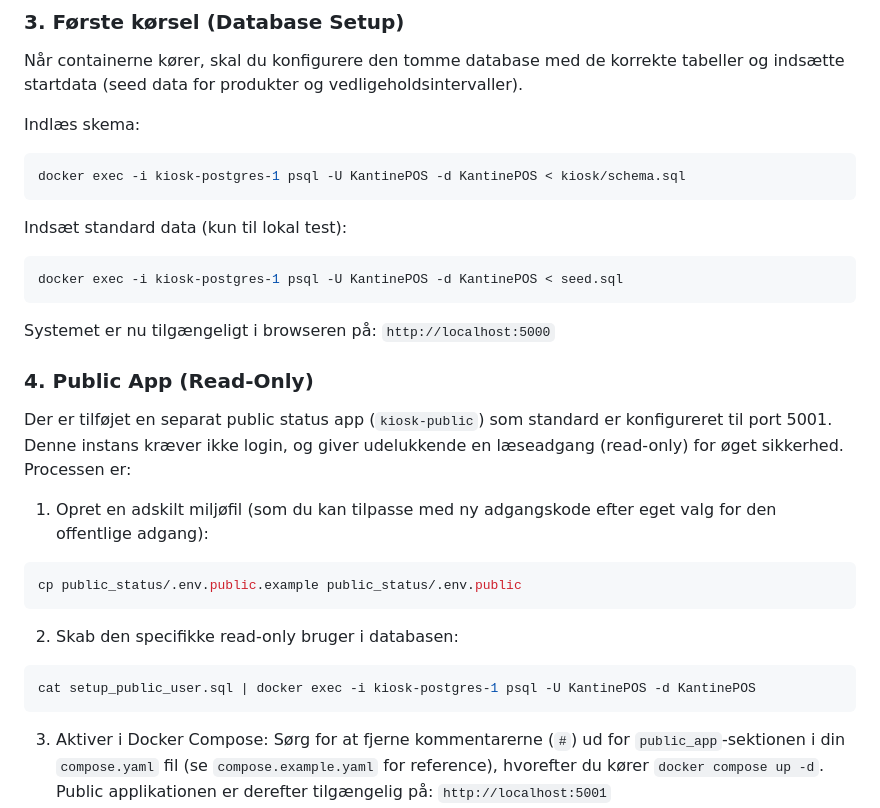
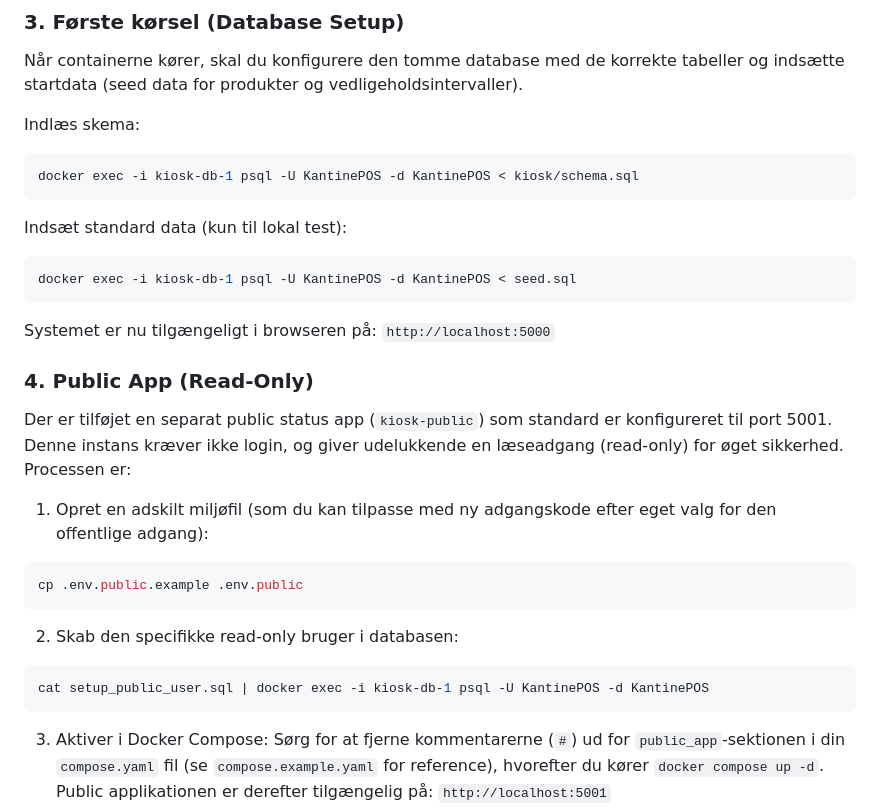
Before and after one commit to mrdalgaard/kiosk, a Markdown page: README.md, the part around the change. GitHub-like rendering.

Commit message:
docs: Update docker container names and .env paths in README.md to reflect reality

````diff
--- a/README.md
+++ b/README.md
@@ -40,12 +40,12 @@ Når containerne kører, skal du konfigurere den tomme database med de korrekte
 
 Indlæs skema:
 ```bash
-docker exec -i kiosk-postgres-1 psql -U KantinePOS -d KantinePOS < kiosk/schema.sql
+docker exec -i kiosk-db-1 psql -U KantinePOS -d KantinePOS < kiosk/schema.sql
 ```
 
 Indsæt standard data (kun til lokal test):
 ```bash
-docker exec -i kiosk-postgres-1 psql -U KantinePOS -d KantinePOS < seed.sql
+docker exec -i kiosk-db-1 psql -U KantinePOS -d KantinePOS < seed.sql
 ```
 
 Systemet er nu tilgængeligt i browseren på: `http://localhost:5000`
@@ -55,12 +55,12 @@ Der er tilføjet en separat public status app (`kiosk-public`) som standard er k
 
 1. Opret en adskilt miljøfil (som du kan tilpasse med ny adgangskode efter eget valg for den offentlige adgang):
 ```bash
-cp public_status/.env.public.example public_status/.env.public
+cp .env.public.example .env.public
 ```
 
 2. Skab den specifikke read-only bruger i databasen:
 ```bash
-cat setup_public_user.sql | docker exec -i kiosk-postgres-1 psql -U KantinePOS -d KantinePOS
+cat setup_public_user.sql | docker exec -i kiosk-db-1 psql -U KantinePOS -d KantinePOS
 ```
 
 3. Aktiver i Docker Compose:
````
